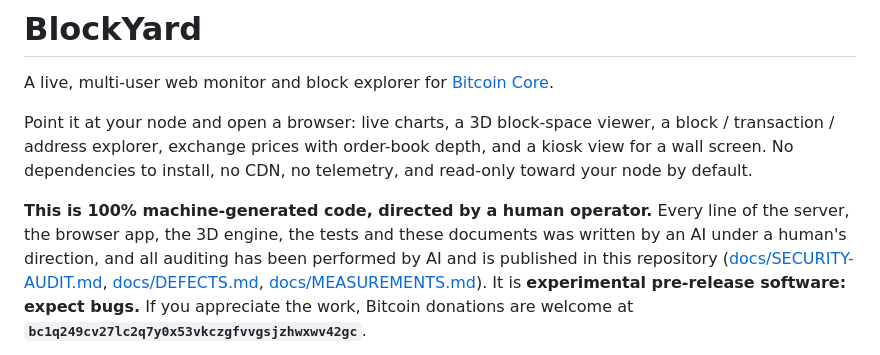
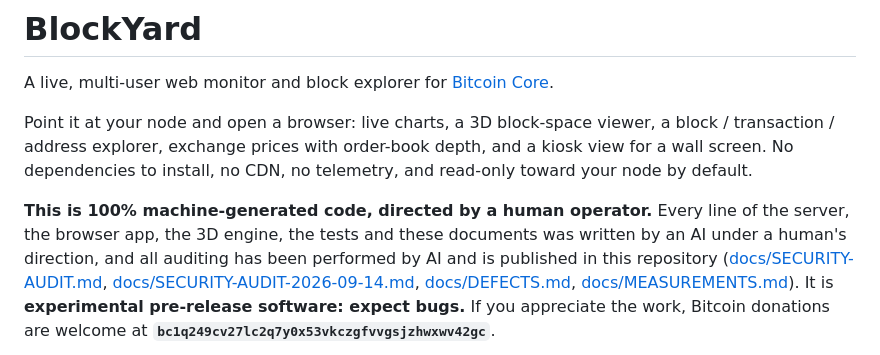
Before and after one commit to BobClawblaw/blockyard, a Markdown page: README.md, the part around the change. Drawn GitHub-style.

```diff
--- a/README.md
+++ b/README.md
@@ -11,7 +11,7 @@ read-only toward your node by default.
 **This is 100% machine-generated code, directed by a human operator.** Every line of the
 server, the browser app, the 3D engine, the tests and these documents was written by an AI
 under a human's direction, and all auditing has been performed by AI and is published in this
-repository ([docs/SECURITY-AUDIT.md](docs/SECURITY-AUDIT.md), [docs/DEFECTS.md](docs/DEFECTS.md),
+repository ([docs/SECURITY-AUDIT.md](docs/SECURITY-AUDIT.md), [docs/SECURITY-AUDIT-2026-09-14.md](docs/SECURITY-AUDIT-2026-09-14.md), [docs/DEFECTS.md](docs/DEFECTS.md),
 [docs/MEASUREMENTS.md](docs/MEASUREMENTS.md)). It is **experimental pre-release software: expect
 bugs.** If you appreciate the work, Bitcoin donations are welcome at
 **`bc1q249cv27lc2q7y0x53vkczgfvvgsjzhwxwv42gc`**.
```
Also changed, not shown: CHANGELOG.md (+10 -0 lines), docs/SECURITY-AUDIT-2026-09-14.md (+11 -0 lines).
